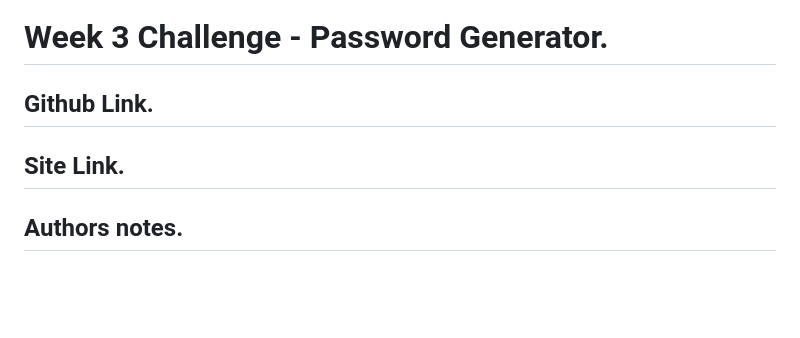
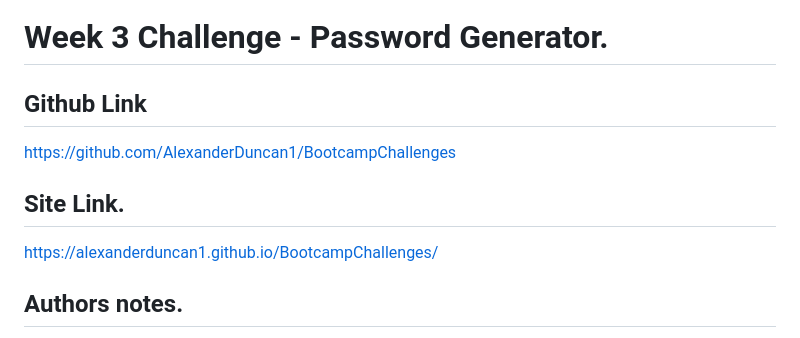
Before and after one commit to AlexanderDuncan1/BootcampChallenges, a Markdown page: README.md, the part around the change. Rendered like a GitHub page; blank space fills up the shorter version.

Commit message:
updatedlinks

```diff
--- a/README.md
+++ b/README.md
@@ -1,9 +1,10 @@
 # Week 3 Challenge - Password Generator.
 
-## Github Link.
+## Github Link
+https://github.com/AlexanderDuncan1/BootcampChallenges
 
 ## Site Link.
-
+https://alexanderduncan1.github.io/BootcampChallenges/
 
 
 ## Authors notes.
```
